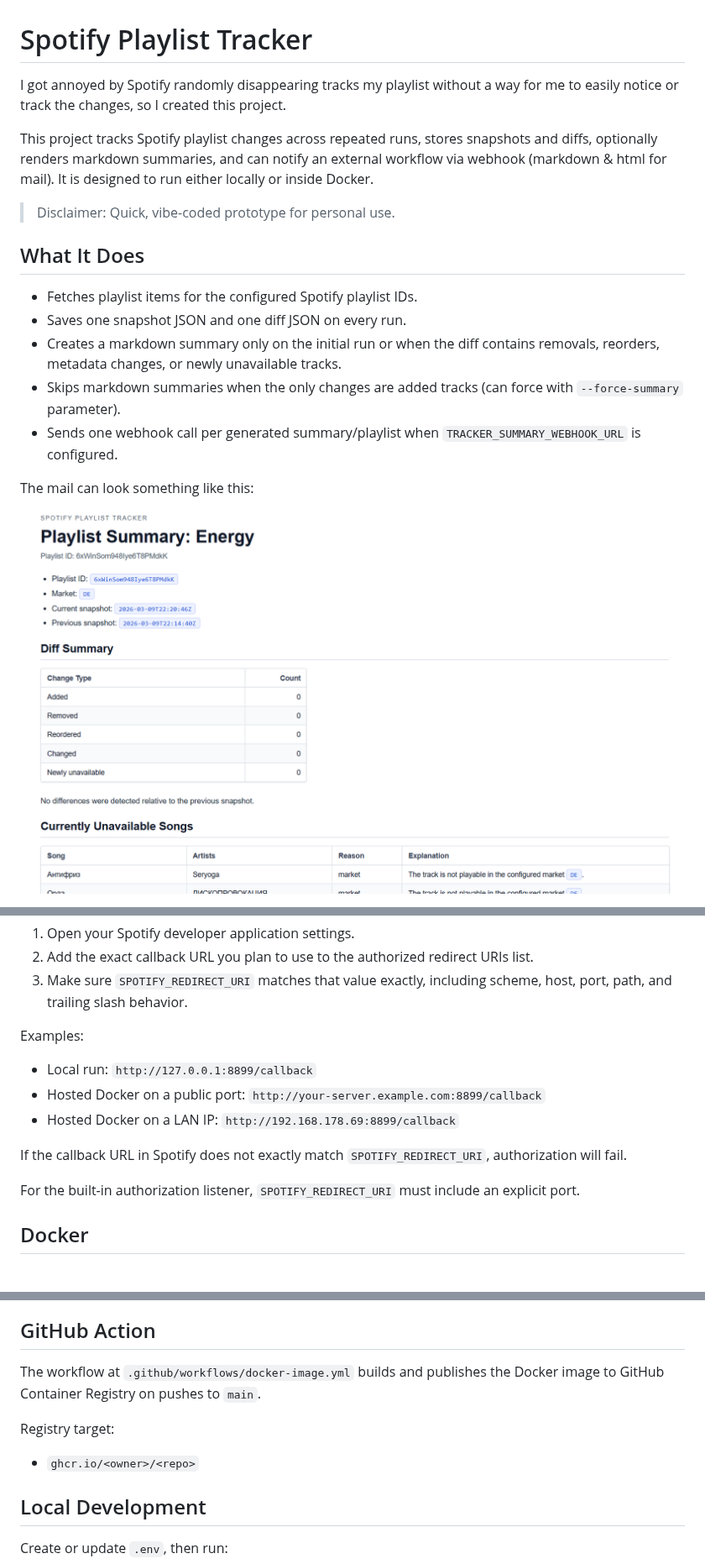
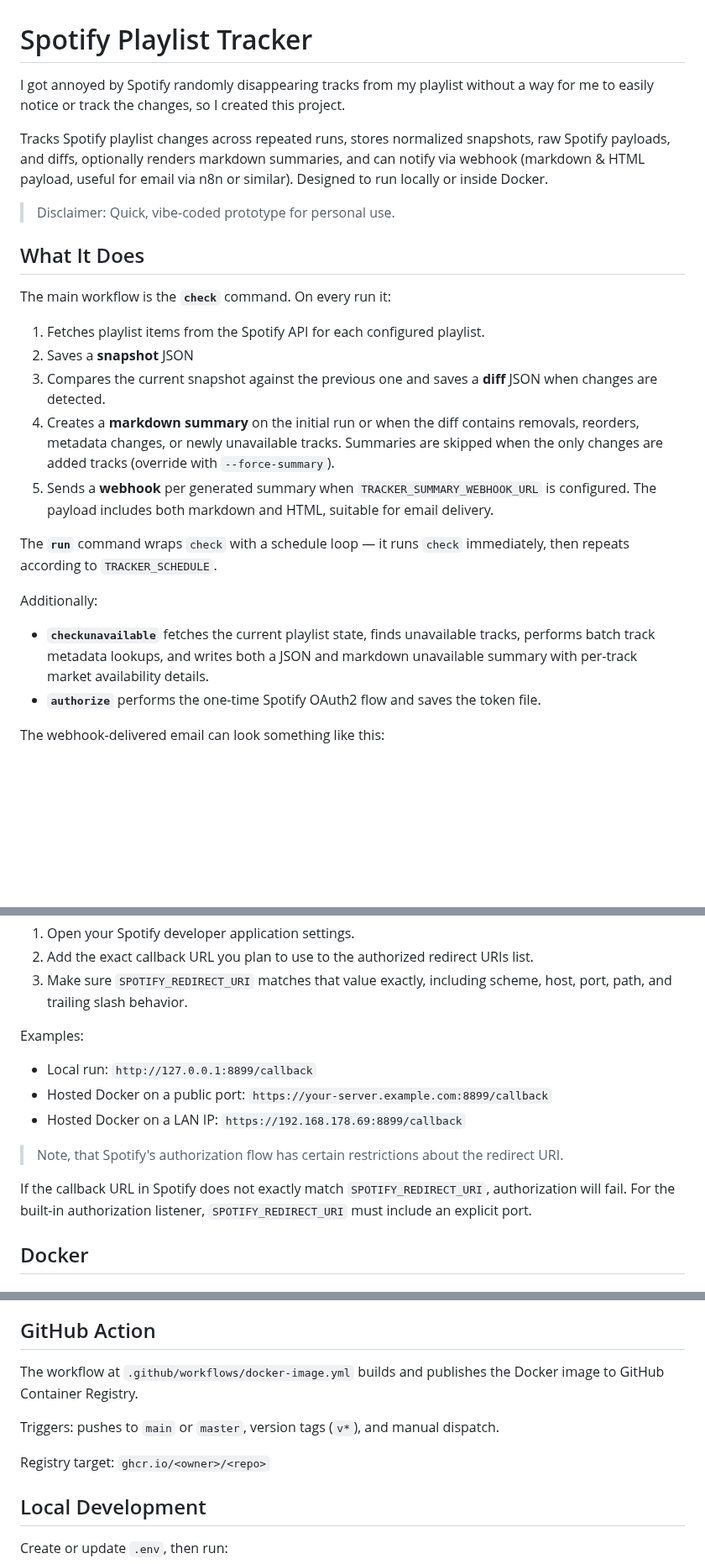
Before and after one commit to drandarov-io/spotify-playlist-tracker, a Markdown page: README.md, 3 parts joined by grey strips. Shown at 84% size. Drawn GitHub-style; pictures changed too: docs/banner.png (deleted); blank space fills up the shorter version.

Commit message:
Add additional commands and improve documentation

```diff
--- a/README.md
+++ b/README.md
@@ -1,18 +1,27 @@
 # Spotify Playlist Tracker
 
-I got annoyed by Spotify randomly disappearing tracks my playlist without a way for me to easily notice or track the changes, so I created this project.
+I got annoyed by Spotify randomly disappearing tracks from my playlist without a way for me to easily notice or track the changes, so I created this project.
 
-This project tracks Spotify playlist changes across repeated runs, stores snapshots and diffs, optionally renders markdown summaries, and can notify an external workflow via webhook (markdown & html for mail). It is designed to run either locally or inside Docker.
+Tracks Spotify playlist changes across repeated runs, stores normalized snapshots, raw Spotify payloads, and diffs, optionally renders markdown summaries, and can notify via webhook (markdown & HTML payload, useful for email via n8n or similar). Designed to run locally or inside Docker.
 
 > Disclaimer: Quick, vibe-coded prototype for personal use.
 
 ## What It Does
 
-- Fetches playlist items for the configured Spotify playlist IDs.
-- Saves one snapshot JSON and one diff JSON on every run.
-- Creates a markdown summary only on the initial run or when the diff contains removals, reorders, metadata changes, or newly unavailable tracks.
-- Skips markdown summaries when the only changes are added tracks (can force with `--force-summary` parameter).
-- Sends one webhook call per generated summary/playlist when `TRACKER_SUMMARY_WEBHOOK_URL` is configured.
+The main workflow is the **`check`** command. On every run it:
 
-The mail can look something like this:
-![Example email with playlist change summary](docs/banner.png)
+1. Fetches playlist items from the Spotify API for each configured playlist.
+2. Saves a **snapshot** JSON
+3. Compares the current snapshot against the previous one and saves a **diff** JSON when changes are detected.
+4. Creates a **markdown summary** on the initial run or when the diff contains removals, reorders, metadata changes, or newly unavailable tracks. Summaries are skipped when the only changes are added tracks (override with `--force-summary`).
+5. Sends a **webhook** per generated summary when `TRACKER_SUMMARY_WEBHOOK_URL` is configured. The payload includes both markdown and HTML, suitable for email delivery.
+
+The **`run`** command wraps `check` with a schedule loop — it runs `check` immediately, then repeats according to `TRACKER_SCHEDULE`.
+
+Additionally:
+
+- **`checkunavailable`** fetches the current playlist state, finds unavailable tracks, performs batch track metadata lookups, and writes both a JSON and markdown unavailable summary with per-track market availability details.
+- **`authorize`** performs the one-time Spotify OAuth2 flow and saves the token file.
+
+The webhook-delivered email can look something like this:
+
@@ -109,11 +141,12 @@ Before using the authorization flow:
 Examples:
 
 - Local run: `http://127.0.0.1:8899/callback`
-- Hosted Docker on a public port: `http://your-server.example.com:8899/callback`
-- Hosted Docker on a LAN IP: `http://192.168.178.69:8899/callback`
+- Hosted Docker on a public port: `https://your-server.example.com:8899/callback`
+- Hosted Docker on a LAN IP: `https://192.168.178.69:8899/callback`
+
+> Note, that Spotify's authorization flow has certain restrictions about the redirect URI.
 
 If the callback URL in Spotify does not exactly match `SPOTIFY_REDIRECT_URI`, authorization will fail.
-
 For the built-in authorization listener, `SPOTIFY_REDIRECT_URI` must include an explicit port.
 
 ## Docker
@@ -195,11 +228,11 @@ This is suitable for n8n workflows that want to send either the markdown or the
 
 ## GitHub Action
 
-The workflow at `.github/workflows/docker-image.yml` builds and publishes the Docker image to GitHub Container Registry on pushes to `main`.
+The workflow at `.github/workflows/docker-image.yml` builds and publishes the Docker image to GitHub Container Registry.
 
-Registry target:
+Triggers: pushes to `main` or `master`, version tags (`v*`), and manual dispatch.
 
-- `ghcr.io/<owner>/<repo>`
+Registry target: `ghcr.io/<owner>/<repo>`
 
 ## Local Development
 
```
Also changed, not shown: other parts of README.md (+95 -11 lines), docs/banner1.png (added), docs/banner2.png (added), docs/banner3.png (added), 9 other files.
